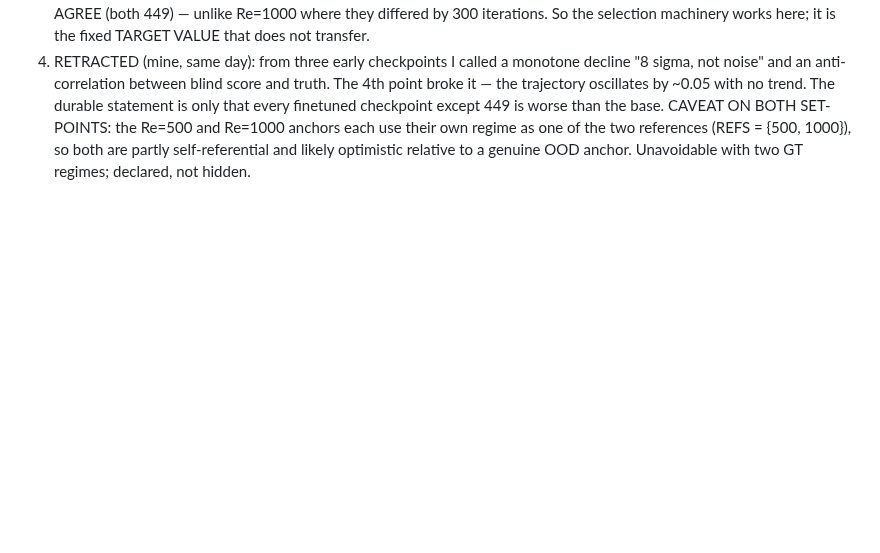
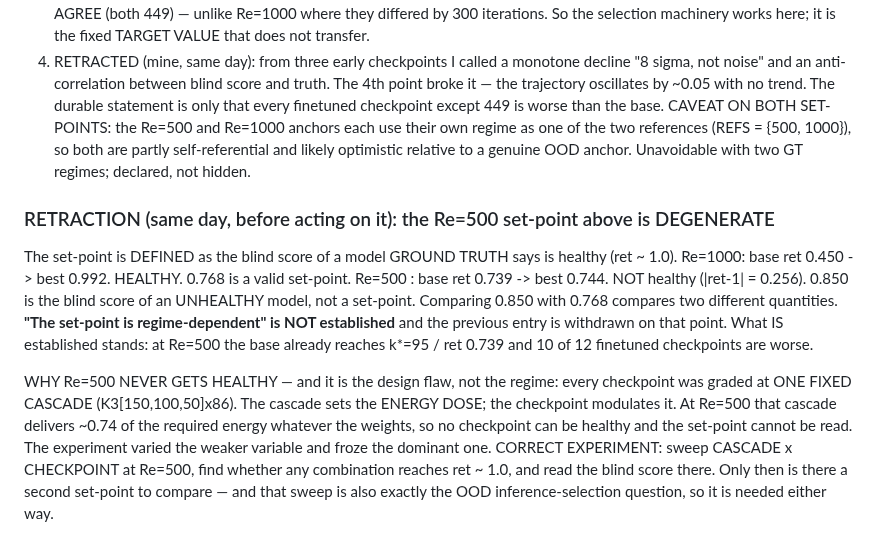
Before and after one commit to RomainHautier/ddpm-in-jax, a Markdown page: docs/anchor_derived_rules.md, the part around the change. GitHub-like rendering; blank space fills up the shorter version.

Commit message:
fix(ddpo): RETRACT the claim that the set-point is regime-dependent. The Re=500 measurement is degenerate - the set-point is the blind score of a HEALTHY model (ret~1.0) and Re=500's best checkpoint reaches only 0.744, so 0.850 describes an unhealthy model. Cause: all checkpoints were graded at ONE fixed cascade, which sets the energy dose; at Re=500 K3x86 delivers ~0.74 whatever the weights. The correct experiment sweeps cascade x checkpoint

```diff
--- a/docs/anchor_derived_rules.md
+++ b/docs/anchor_derived_rules.md
@@ -667,3 +667,21 @@ iters, GT probe OFF). Splits train 0-7 | val 8-13 | test 14-19; inter-seq corr 0
 CAVEAT ON BOTH SET-POINTS: the Re=500 and Re=1000 anchors each use their own regime as one of the
 two references (REFS = {500, 1000}), so both are partly self-referential and likely optimistic
 relative to a genuine OOD anchor. Unavoidable with two GT regimes; declared, not hidden.
+
+### RETRACTION (same day, before acting on it): the Re=500 set-point above is DEGENERATE
+The set-point is DEFINED as the blind score of a model GROUND TRUTH says is healthy (ret ~ 1.0).
+  Re=1000: base ret 0.450 -> best 0.992.  HEALTHY. 0.768 is a valid set-point.
+  Re=500 : base ret 0.739 -> best 0.744.  NOT healthy (|ret-1| = 0.256). 0.850 is the blind score
+           of an UNHEALTHY model, not a set-point.
+Comparing 0.850 with 0.768 compares two different quantities. **"The set-point is regime-dependent"
+is NOT established** and the previous entry is withdrawn on that point. What IS established stands:
+at Re=500 the base already reaches k*=95 / ret 0.739 and 10 of 12 finetuned checkpoints are worse.
+
+WHY Re=500 NEVER GETS HEALTHY — and it is the design flaw, not the regime:
+every checkpoint was graded at ONE FIXED CASCADE (K3[150,100,50]x86). The cascade sets the ENERGY
+DOSE; the checkpoint modulates it. At Re=500 that cascade delivers ~0.74 of the required energy
+whatever the weights, so no checkpoint can be healthy and the set-point cannot be read. The
+experiment varied the weaker variable and froze the dominant one.
+CORRECT EXPERIMENT: sweep CASCADE x CHECKPOINT at Re=500, find whether any combination reaches
+ret ~ 1.0, and read the blind score there. Only then is there a second set-point to compare — and
+that sweep is also exactly the OOD inference-selection question, so it is needed either way.
```
